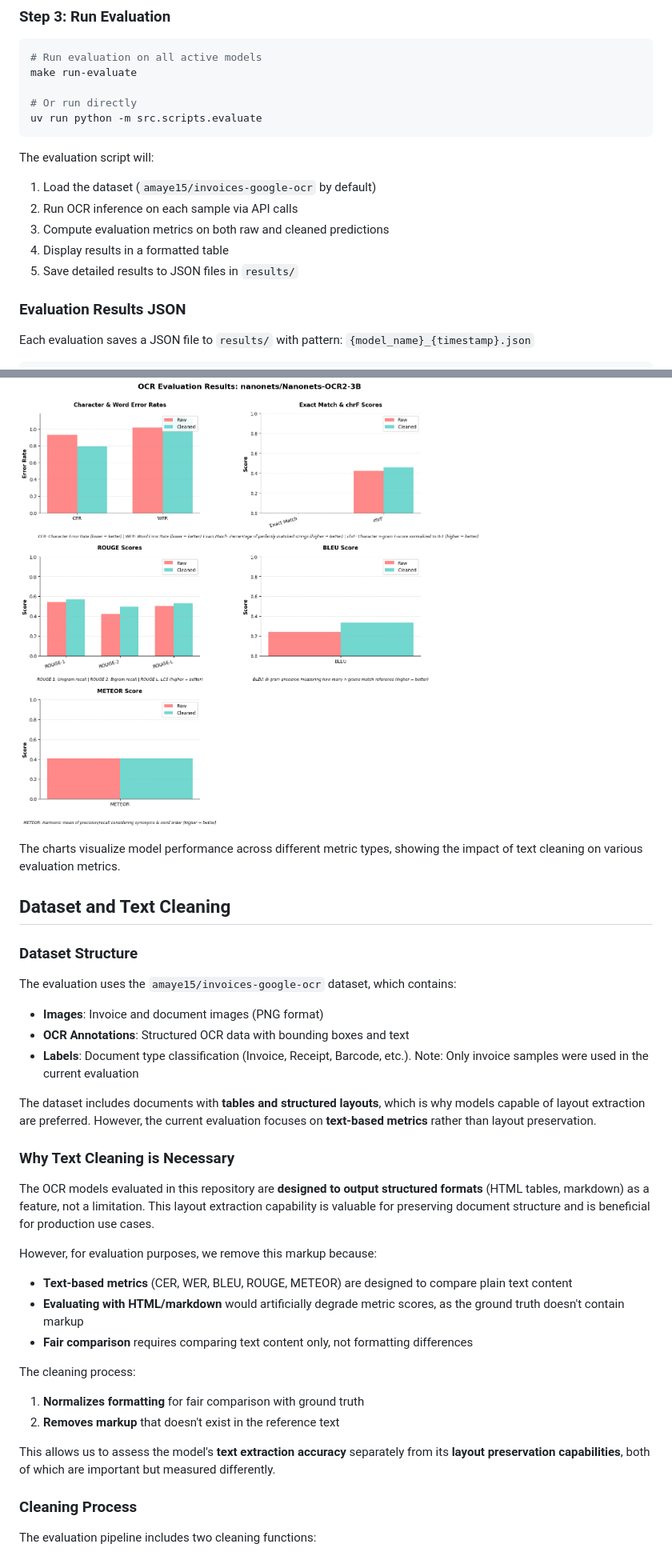
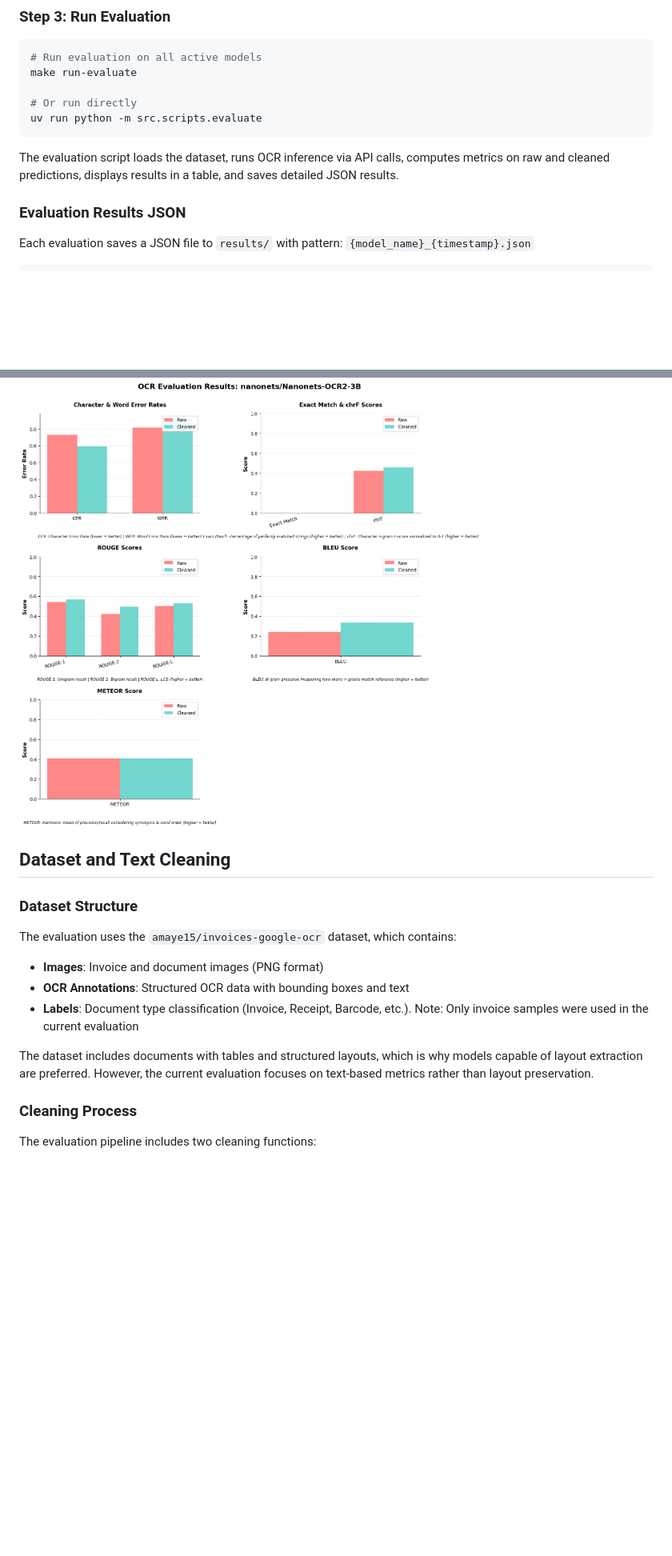
Before and after one commit to Yasalm/insurance_ai_engine, a Markdown page: README.md, 2 parts joined by grey strips. Shown: that part at 80% size. GitHub-like rendering; blank space fills up the shorter version.

````diff
--- a/README.md
+++ b/README.md
@@ -236,12 +234,7 @@ make run-evaluate
 uv run python -m src.scripts.evaluate
 ```
 
-The evaluation script will:
-1. Load the dataset (`amaye15/invoices-google-ocr` by default)
-2. Run OCR inference on each sample via API calls
-3. Compute evaluation metrics on both raw and cleaned predictions
-4. Display results in a formatted table
-5. Save detailed results to JSON files in `results/`
+The evaluation script loads the dataset, runs OCR inference via API calls, computes metrics on raw and cleaned predictions, displays results in a table, and saves detailed JSON results.
 
 ### Evaluation Results JSON
 
@@ -372,7 +343,5 @@ The following shows the result on running the text-based metric on nanonets over
 
 ![Evaluation Charts](docs/images/evaluation_charts.png)
-
-The charts visualize model performance across different metric types, showing the impact of text cleaning on various evaluation metrics.
 
 ## Dataset and Text Cleaning
 
@@ -384,23 +353,7 @@ The evaluation uses the `amaye15/invoices-google-ocr` dataset, which contains:
 - **OCR Annotations**: Structured OCR data with bounding boxes and text
 - **Labels**: Document type classification (Invoice, Receipt, Barcode, etc.). Note: Only invoice samples were used in the current evaluation
 
-The dataset includes documents with **tables and structured layouts**, which is why models capable of layout extraction are preferred. However, the current evaluation focuses on **text-based metrics** rather than layout preservation.
-
-### Why Text Cleaning is Necessary
-
-The OCR models evaluated in this repository are **designed to output structured formats** (HTML tables, markdown) as a feature, not a limitation. This layout extraction capability is valuable for preserving document structure and is beneficial for production use cases.
-
-However, for evaluation purposes, we remove this markup because:
-
-- **Text-based metrics** (CER, WER, BLEU, ROUGE, METEOR) are designed to compare plain text content
-- **Evaluating with HTML/markdown** would artificially degrade metric scores, as the ground truth doesn't contain markup
-- **Fair comparison** requires comparing text content only, not formatting differences
-
-The cleaning process:
-1. **Normalizes formatting** for fair comparison with ground truth
-2. **Removes markup** that doesn't exist in the reference text
-
-This allows us to assess the model's **text extraction accuracy** separately from its **layout preservation capabilities**, both of which are important but measured differently.
+The dataset includes documents with tables and structured layouts, which is why models capable of layout extraction are preferred. However, the current evaluation focuses on text-based metrics rather than layout preservation.
 
 ### Cleaning Process
 
````
Also changed, not shown: other parts of README.md (+10 -52 lines).
